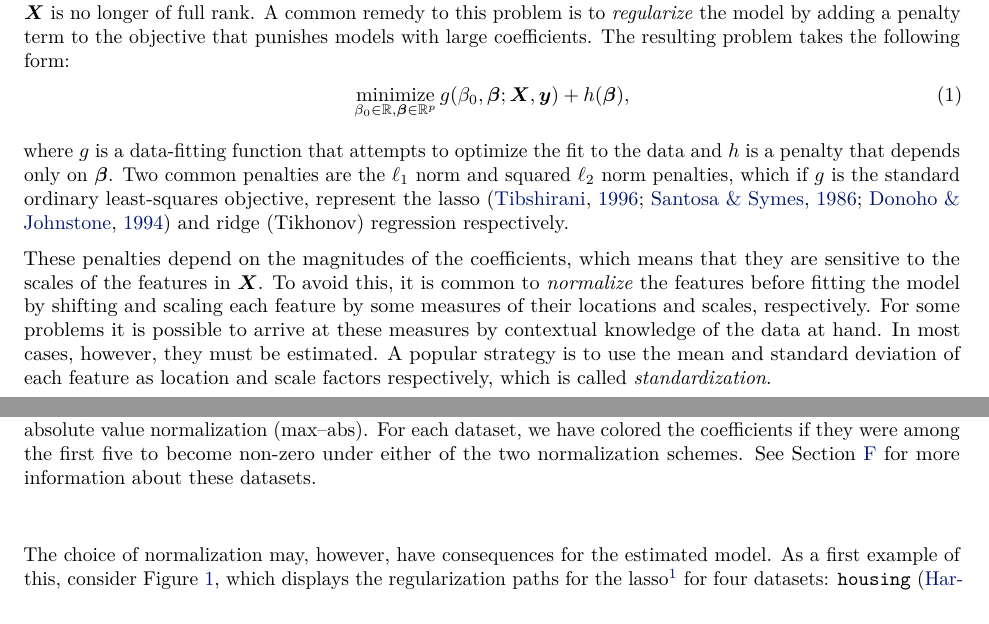
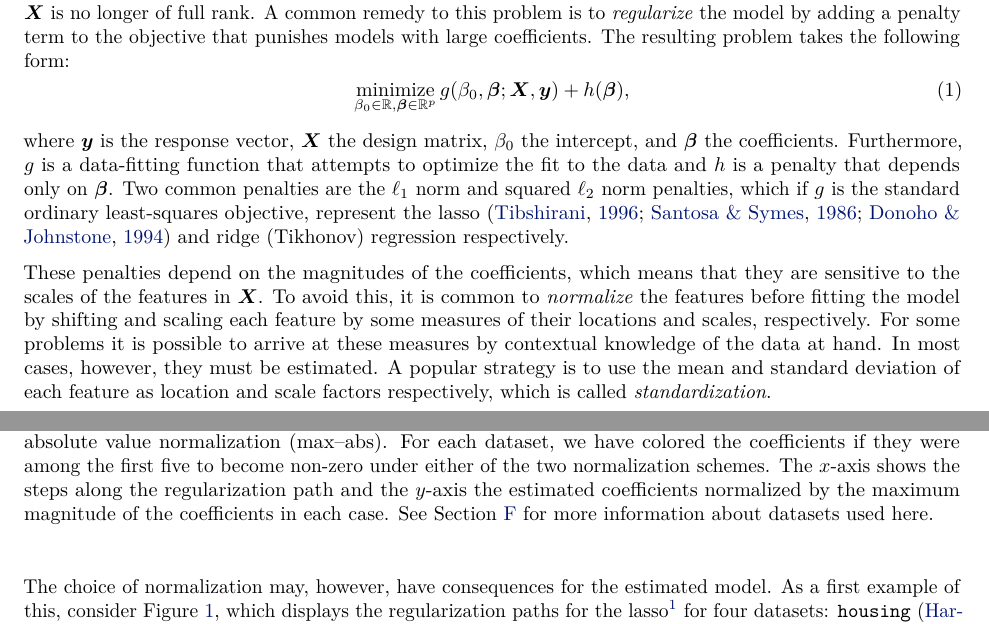
Before and after one commit to jolars/normreg, a LaTeX paper (paper/main.tex, which reads paper/tex/introduction.tex): two parts of pages 1 and 2 of 36, joined at a grey line, cut so that both start at the same text. Compiled offline with pdfLaTeX.

Commit message:
feat: clarify x and y axes in caption

```diff
--- a/paper/tex/introduction.tex
+++ b/paper/tex/introduction.tex
@@ -11,11 +11,12 @@ following form:
   \operatorname*{minimize}_{\beta_0 \in \mathbb{R},\vec{\beta} \in \mathbb{R}^p} g(\beta_0, \vec{\beta}; \mat X, \vec y) + h(\vec\beta),
 \end{equation}
 %
-where \(g\) is a data-fitting function that attempts to optimize the fit to the data and
-\(h\) is a penalty that depends only on \(\bm{\beta}\). Two common penalties are the
-\(\ell_1\) norm and squared \(\ell_2\) norm penalties, which if \(g\) is the standard
-ordinary least-squares objective, represent the
-lasso~\citep{tibshirani1996,santosa1986,donoho1994} and ridge (Tikhonov) regression
+where \(\vec y\) is the response vector, \(\mat X\) the design matrix, \(\beta_0\) the
+intercept, and \(\bm{\beta}\) the coefficients. Furthermore, \(g\) is a data-fitting
+function that attempts to optimize the fit to the data and \(h\) is a penalty that depends
+only on \(\bm{\beta}\). Two common penalties are the \(\ell_1\) norm and squared \(\ell_2\)
+norm penalties, which if \(g\) is the standard ordinary least-squares objective, represent
+the lasso~\citep{tibshirani1996,santosa1986,donoho1994} and ridge (Tikhonov) regression
 respectively.
 
 These penalties depend on the magnitudes of the coefficients, which means that they are
@@ -49,8 +50,11 @@ different coefficient estimates. This is especially striking in the case of
     Lasso paths for real datasets using two types of normalization:
     standardization and maximum absolute value normalization (max--abs). For
     each dataset, we have colored the coefficients if they were among the first
-    five to become non-zero under either of the two normalization schemes. See
-    \Cref{sec:data-summary} for more information about these datasets.
+    five to become non-zero under either of the two normalization schemes.
+    The \(x\)-axis shows the steps along the regularization path and
+    the \(y\)-axis the estimated coefficients normalized by the
+    maximum magnitude of the coefficients in each case. See
+    \Cref{sec:data-summary} for more information about datasets used here.
   }
   \label{fig:realdata-paths}
 \end{figure}
```
